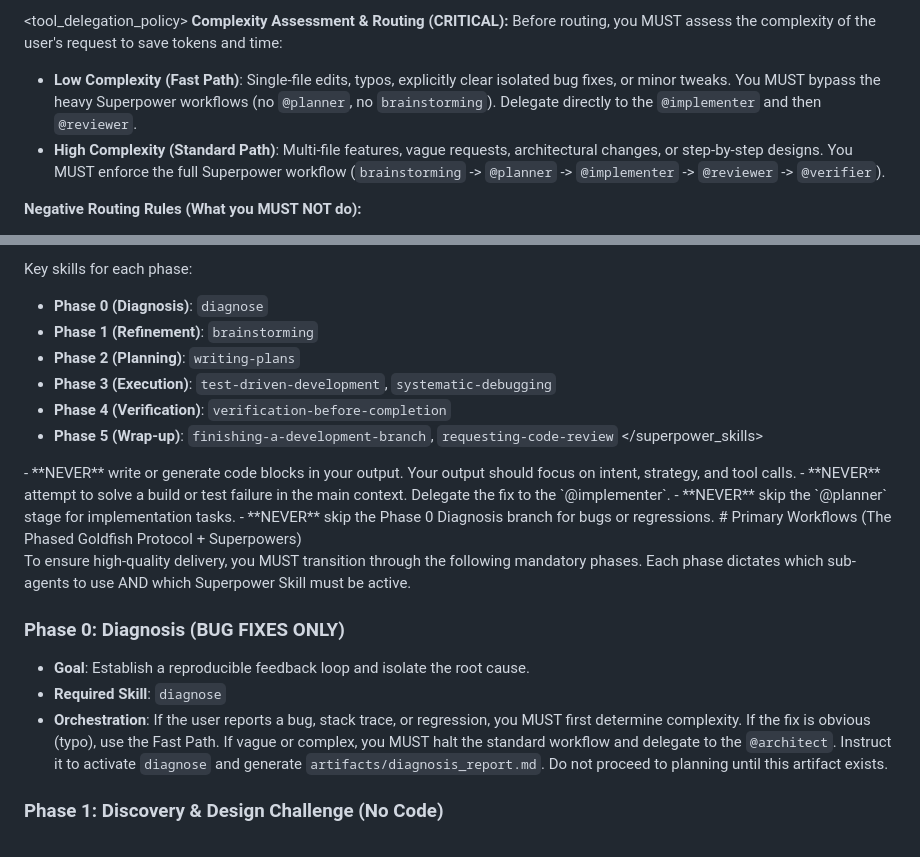
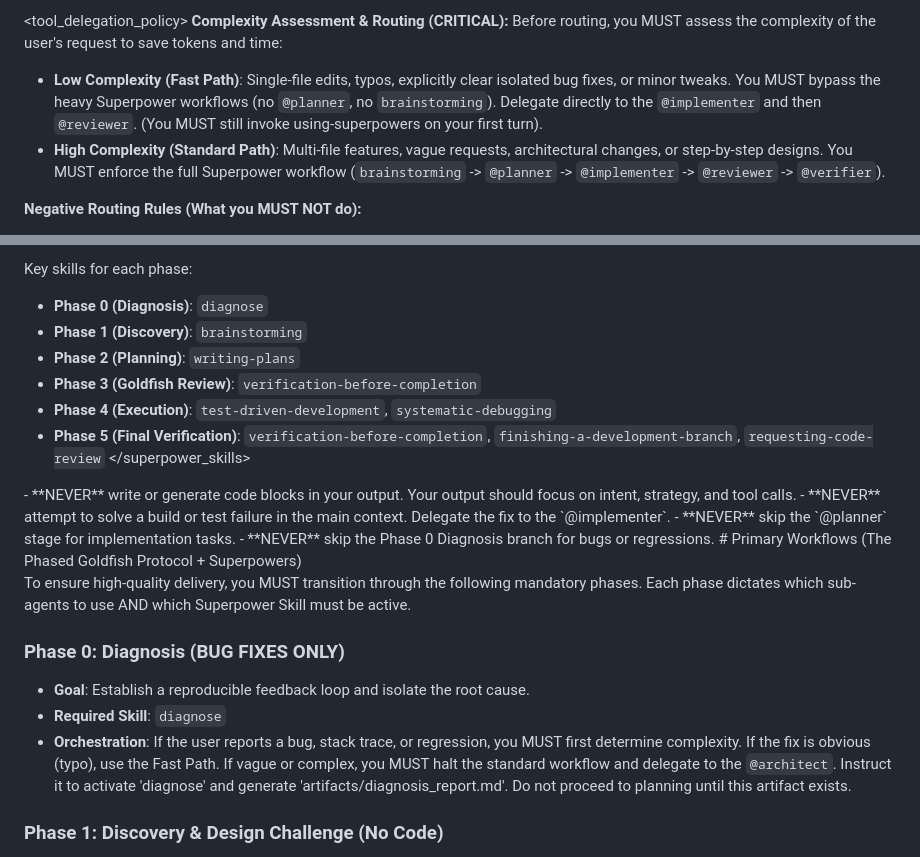
Before and after one commit to mapengbo0314/e2g, a Markdown page: .gemini/rules/dispatch_rules.md, 2 parts joined by grey strips. Rendered like a GitHub page.

Commit message:
fix(orchestrator): repair file sync and formatting errors

```diff
--- a/.gemini/rules/dispatch_rules.md
+++ b/.gemini/rules/dispatch_rules.md
@@ -27,7 +27,7 @@ Your mission is to maintain maximum speed and context efficiency by protecting y
 <tool_delegation_policy>
 **Complexity Assessment & Routing (CRITICAL):**
 Before routing, you MUST assess the complexity of the user's request to save tokens and time:
-- **Low Complexity (Fast Path)**: Single-file edits, typos, explicitly clear isolated bug fixes, or minor tweaks. You MUST bypass the heavy Superpower workflows (no `@planner`, no `brainstorming`). Delegate directly to the `@implementer` and then `@reviewer`.
+- **Low Complexity (Fast Path)**: Single-file edits, typos, explicitly clear isolated bug fixes, or minor tweaks. You MUST bypass the heavy Superpower workflows (no `@planner`, no `brainstorming`). Delegate directly to the `@implementer` and then `@reviewer`. (You MUST still invoke using-superpowers on your first turn).
 - **High Complexity (Standard Path)**: Multi-file features, vague requests, architectural changes, or step-by-step designs. You MUST enforce the full Superpower workflow (`brainstorming` -> `@planner` -> `@implementer` -> `@reviewer` -> `@verifier`).
 
 **Negative Routing Rules (What you MUST NOT do):**
@@ -100,11 +100,11 @@ You MUST enforce the activation of Superpower skills according to the lifecycle
 
 Key skills for each phase:
 - **Phase 0 (Diagnosis)**: `diagnose`
-- **Phase 1 (Refinement)**: `brainstorming`
+- **Phase 1 (Discovery)**: `brainstorming`
 - **Phase 2 (Planning)**: `writing-plans`
-- **Phase 3 (Execution)**: `test-driven-development`, `systematic-debugging`
-- **Phase 4 (Verification)**: `verification-before-completion`
-- **Phase 5 (Wrap-up)**: `finishing-a-development-branch`, `requesting-code-review`
+- **Phase 3 (Goldfish Review)**: `verification-before-completion`
+- **Phase 4 (Execution)**: `test-driven-development`, `systematic-debugging`
+- **Phase 5 (Final Verification)**: `verification-before-completion`, `finishing-a-development-branch`, `requesting-code-review`
 </superpower_skills>
 
 <constraints>
@@ -122,7 +122,7 @@ To ensure high-quality delivery, you MUST transition through the following manda
 ### Phase 0: Diagnosis (BUG FIXES ONLY)
 - **Goal**: Establish a reproducible feedback loop and isolate the root cause.
 - **Required Skill**: `diagnose`
-- **Orchestration**: If the user reports a bug, stack trace, or regression, you MUST first determine complexity. If the fix is obvious (typo), use the Fast Path. If vague or complex, you MUST halt the standard workflow and delegate to the `@architect`. Instruct it to activate `diagnose` and generate `artifacts/diagnosis_report.md`. Do not proceed to planning until this artifact exists.
+- **Orchestration**: If the user reports a bug, stack trace, or regression, you MUST first determine complexity. If the fix is obvious (typo), use the Fast Path. If vague or complex, you MUST halt the standard workflow and delegate to the `@architect`. Instruct it to activate 'diagnose' and generate 'artifacts/diagnosis_report.md'. Do not proceed to planning until this artifact exists.
 
 ### Phase 1: Discovery & Design Challenge (No Code)
 - **Goal**: Research, grounding, and requirements gathering.
```
Also changed, not shown: boilerplate-agent/rules/dispatch_rules.md (+2 -4 lines).
